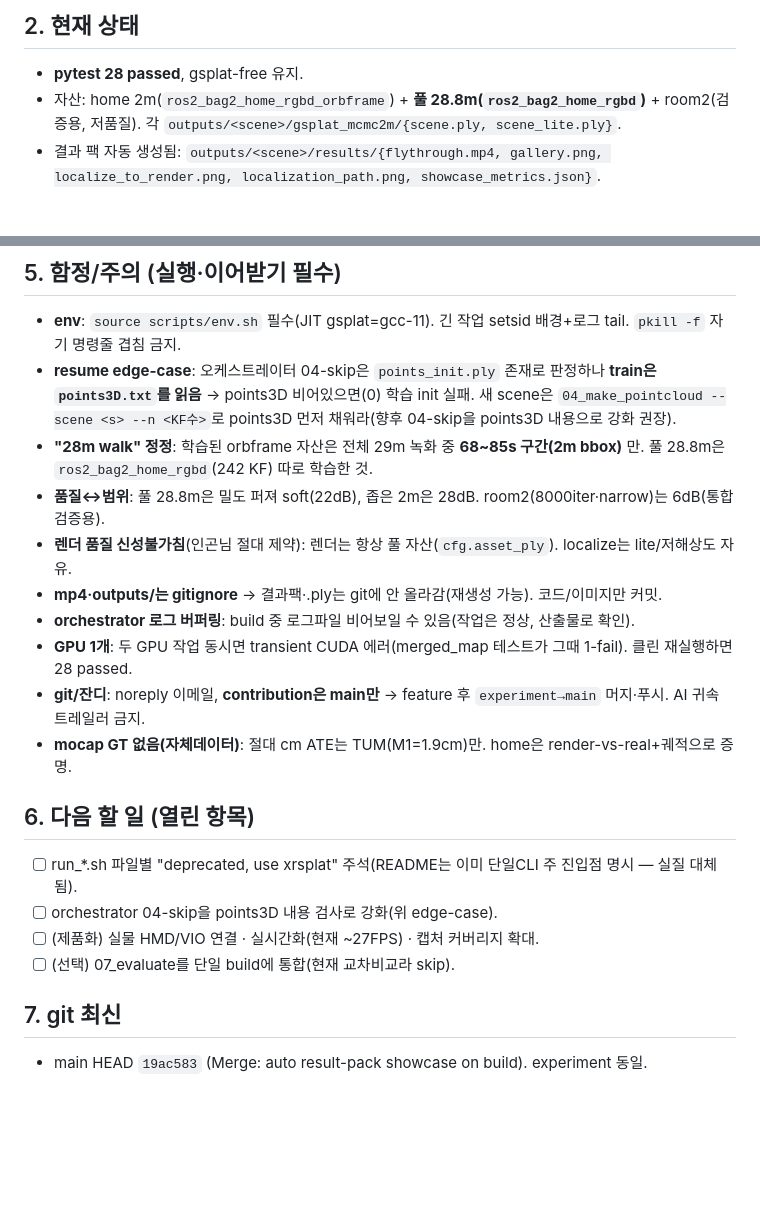
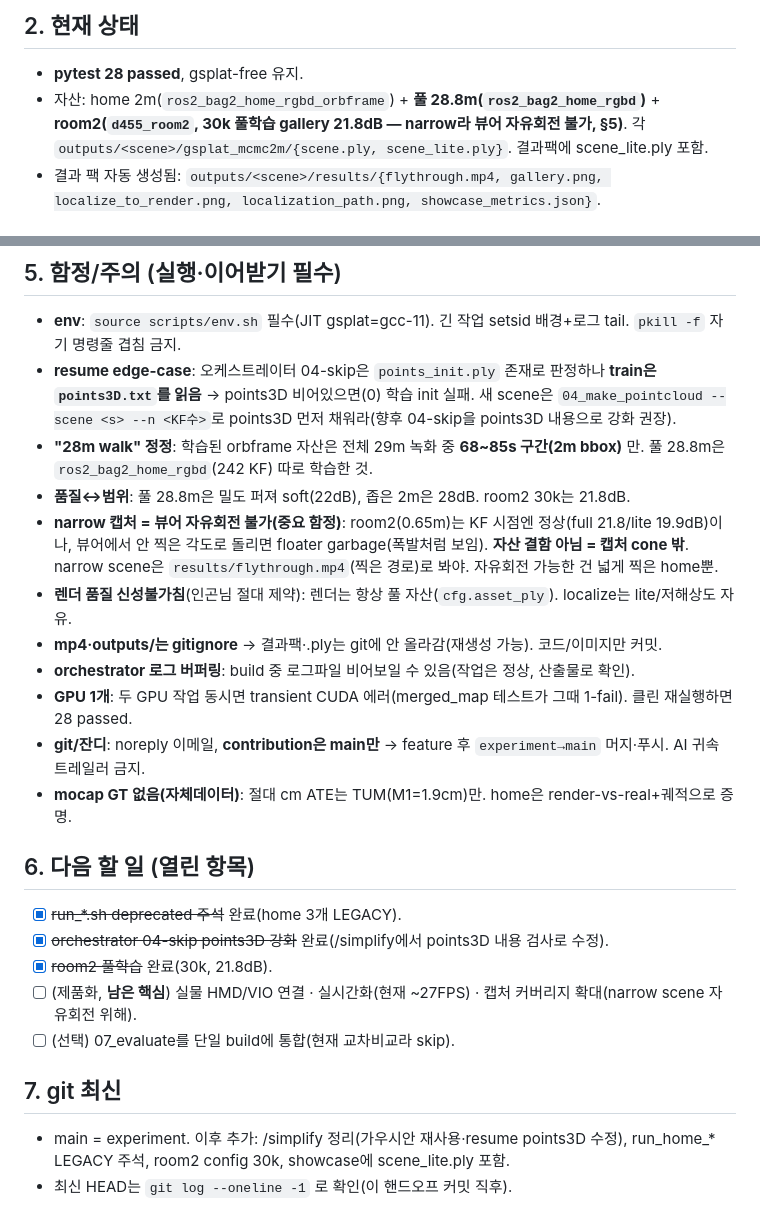
Before and after one commit to ingon1026/xr-splat, a Markdown page: docs/HANDOFF-2026-06-26.md, 2 parts joined by grey strips. Rendered like a GitHub page; blank space fills up the shorter version.

Commit message:
docs: update handoff (simplify, room2 30k, narrow-capture viewer trap)

```diff
--- a/docs/HANDOFF-2026-06-26.md
+++ b/docs/HANDOFF-2026-06-26.md
@@ -19,7 +19,7 @@
 
 ## 2. 현재 상태
 - **pytest 28 passed**, gsplat-free 유지.
-- 자산: home 2m(`ros2_bag2_home_rgbd_orbframe`) + **풀 28.8m(`ros2_bag2_home_rgbd`)** + room2(검증용, 저품질). 각 `outputs/<scene>/gsplat_mcmc2m/{scene.ply, scene_lite.ply}`.
+- 자산: home 2m(`ros2_bag2_home_rgbd_orbframe`) + **풀 28.8m(`ros2_bag2_home_rgbd`)** + **room2(`d455_room2`, 30k 풀학습 gallery 21.8dB — narrow라 뷰어 자유회전 불가, §5)**. 각 `outputs/<scene>/gsplat_mcmc2m/{scene.ply, scene_lite.ply}`. 결과팩에 scene_lite.ply 포함.
 - 결과 팩 자동 생성됨: `outputs/<scene>/results/{flythrough.mp4, gallery.png, localize_to_render.png, localization_path.png, showcase_metrics.json}`.
 
 ## 3. 실행 통합 — 단일 현관 `xrsplat` (가장 중요)
@@ -48,7 +48,8 @@ python xrsplat.py run      <scene> <frames_dir>
 - **env**: `source scripts/env.sh` 필수(JIT gsplat=gcc-11). 긴 작업 setsid 배경+로그 tail. `pkill -f` 자기 명령줄 겹침 금지.
 - **resume edge-case**: 오케스트레이터 04-skip은 `points_init.ply` 존재로 판정하나 **train은 `points3D.txt`를 읽음** → points3D 비어있으면(0) 학습 init 실패. 새 scene은 `04_make_pointcloud --scene <s> --n <KF수>`로 points3D 먼저 채워라(향후 04-skip을 points3D 내용으로 강화 권장).
 - **"28m walk" 정정**: 학습된 orbframe 자산은 전체 29m 녹화 중 **68~85s 구간(2m bbox)** 만. 풀 28.8m은 `ros2_bag2_home_rgbd`(242 KF) 따로 학습한 것.
-- **품질↔범위**: 풀 28.8m은 밀도 퍼져 soft(22dB), 좁은 2m은 28dB. room2(8000iter·narrow)는 6dB(통합 검증용).
+- **품질↔범위**: 풀 28.8m은 밀도 퍼져 soft(22dB), 좁은 2m은 28dB. room2 30k는 21.8dB.
+- **narrow 캡처 = 뷰어 자유회전 불가(중요 함정)**: room2(0.65m)는 KF 시점엔 정상(full 21.8/lite 19.9dB)이나, 뷰어에서 안 찍은 각도로 돌리면 floater garbage(폭발처럼 보임). **자산 결함 아님 = 캡처 cone 밖**. narrow scene은 `results/flythrough.mp4`(찍은 경로)로 봐야. 자유회전 가능한 건 넓게 찍은 home뿐.
 - **렌더 품질 신성불가침**(인곤님 절대 제약): 렌더는 항상 풀 자산(`cfg.asset_ply`). localize는 lite/저해상도 자유.
 - **mp4·outputs/는 gitignore** → 결과팩·.ply는 git에 안 올라감(재생성 가능). 코드/이미지만 커밋.
 - **orchestrator 로그 버퍼링**: build 중 로그파일 비어보일 수 있음(작업은 정상, 산출물로 확인).
@@ -57,10 +58,12 @@ python xrsplat.py run      <scene> <frames_dir>
 - **mocap GT 없음(자체데이터)**: 절대 cm ATE는 TUM(M1=1.9cm)만. home은 render-vs-real+궤적으로 증명.
 
 ## 6. 다음 할 일 (열린 항목)
-- [ ] run_*.sh 파일별 "deprecated, use xrsplat" 주석(README는 이미 단일CLI 주 진입점 명시 — 실질 대체됨).
-- [ ] orchestrator 04-skip을 points3D 내용 검사로 강화(위 edge-case).
-- [ ] (제품화) 실물 HMD/VIO 연결 · 실시간화(현재 ~27FPS) · 캡처 커버리지 확대.
+- [x] ~~run_*.sh deprecated 주석~~ 완료(home 3개 LEGACY).
+- [x] ~~orchestrator 04-skip points3D 강화~~ 완료(/simplify에서 points3D 내용 검사로 수정).
+- [x] ~~room2 풀학습~~ 완료(30k, 21.8dB).
+- [ ] (제품화, **남은 핵심**) 실물 HMD/VIO 연결 · 실시간화(현재 ~27FPS) · 캡처 커버리지 확대(narrow scene 자유회전 위해).
 - [ ] (선택) 07_evaluate를 단일 build에 통합(현재 교차비교라 skip).
 
 ## 7. git 최신
-- main HEAD `19ac583` (Merge: auto result-pack showcase on build). experiment 동일.
+- main = experiment. 이후 추가: /simplify 정리(가우시안 재사용·resume points3D 수정), run_home_* LEGACY 주석, room2 config 30k, showcase에 scene_lite.ply 포함.
+- 최신 HEAD는 `git log --oneline -1` 로 확인(이 핸드오프 커밋 직후).
```
